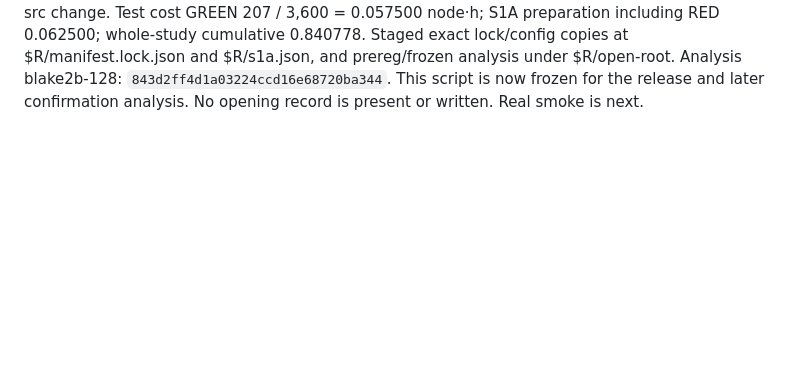
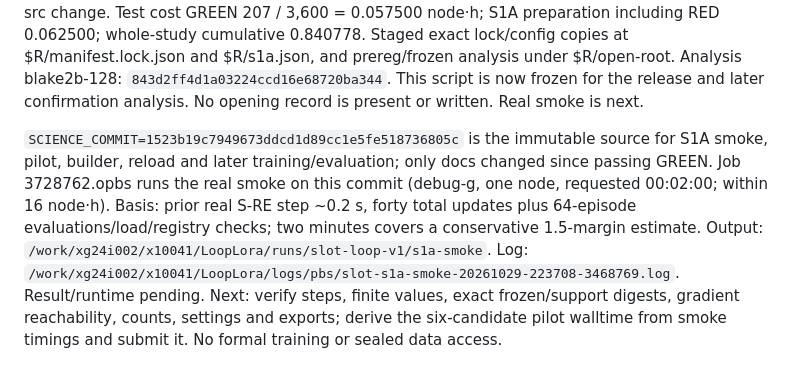
Before and after one commit to UnbearableFate/LoopLora, a Markdown page: docs/reports/SLOT-LOOP-v1-state.md, the part around the change. Rendered like a GitHub page; blank space fills up the shorter version.

Commit message:
WP-L13: record real S1A smoke and immutable science commit

```diff
--- a/docs/reports/SLOT-LOOP-v1-state.md
+++ b/docs/reports/SLOT-LOOP-v1-state.md
@@ -303,3 +303,6 @@ S1A follow-up GREEN snapshot: `18995b97dd685f3c306436ae11da40346324a947`.
 Logs: `/work/xg24i002/x10041/LoopLora/logs/pbs/slot-s1a-tests-20261029-223049-3437042.log`, `/work/xg24i002/x10041/LoopLora/logs/pbs/slot-s1a-exp-20261029-223049-3437054.log`. Next: inspect both logs; if successful, stage unchanged manifest/config plus frozen analysis in persistent paths and submit the real 20-step-per-arm S1A smoke. Wait through the orchestrator watcher; no polling.
 
 S1A follow-ups passed on compute: both GREEN jobs reached 100% without failures/skips; expected full commit/argv and exit markers verified. All 206 cases pass, including submit and target parser checks for every executable runbook submission and the direct parser consumer. No src change. Test cost GREEN 207 / 3,600 = 0.057500 node·h; S1A preparation including RED 0.062500; whole-study cumulative 0.840778. Staged exact lock/config copies at $R/manifest.lock.json and $R/s1a.json, and prereg/frozen analysis under $R/open-root. Analysis blake2b-128: `843d2ff4d1a03224ccd16e68720ba344`. This script is now frozen for the release and later confirmation analysis. No opening record is present or written. Real smoke is next.
+
+
+`SCIENCE_COMMIT=1523b19c7949673ddcd1d89cc1e5fe518736805c` is the immutable source for S1A smoke, pilot, builder, reload and later training/evaluation; only docs changed since passing GREEN. Job 3728762.opbs runs the real smoke on this commit (debug-g, one node, requested 00:02:00; within 16 node·h). Basis: prior real S-RE step ~0.2 s, forty total updates plus 64-episode evaluations/load/registry checks; two minutes covers a conservative 1.5-margin estimate. Output: `/work/xg24i002/x10041/LoopLora/runs/slot-loop-v1/s1a-smoke`. Log: `/work/xg24i002/x10041/LoopLora/logs/pbs/slot-s1a-smoke-20261029-223708-3468769.log`. Result/runtime pending. Next: verify steps, finite values, exact frozen/support digests, gradient reachability, counts, settings and exports; derive the six-candidate pilot walltime from smoke timings and submit it. No formal training or sealed data access.
```
